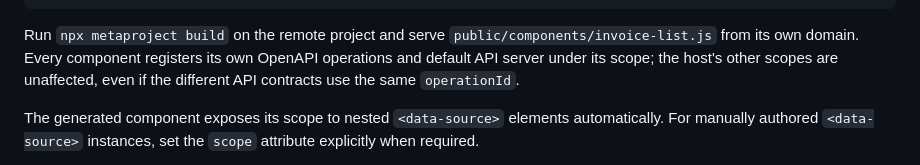
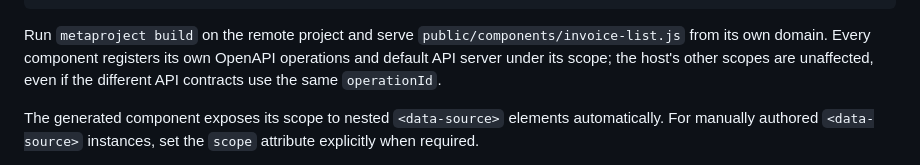
Before and after one commit to bravado/metaproject, a Markdown page: docs/remote-components.md, the part around the change. GitHub-like rendering.

Commit message:
Use current CLI and static build documentation

````diff
--- a/docs/remote-components.md
+++ b/docs/remote-components.md
@@ -54,7 +54,7 @@ components:
   output: public/components
 ```
 
-Run `npx metaproject build` on the remote project and serve `public/components/invoice-list.js` from its own domain. Every component registers its own OpenAPI operations and default API server under its scope; the host's other scopes are unaffected, even if the different API contracts use the same `operationId`.
+Run `metaproject build` on the remote project and serve `public/components/invoice-list.js` from its own domain. Every component registers its own OpenAPI operations and default API server under its scope; the host's other scopes are unaffected, even if the different API contracts use the same `operationId`.
 
 The generated component exposes its scope to nested `<data-source>` elements automatically. For manually authored `<data-source>` instances, set the `scope` attribute explicitly when required.
 
````
